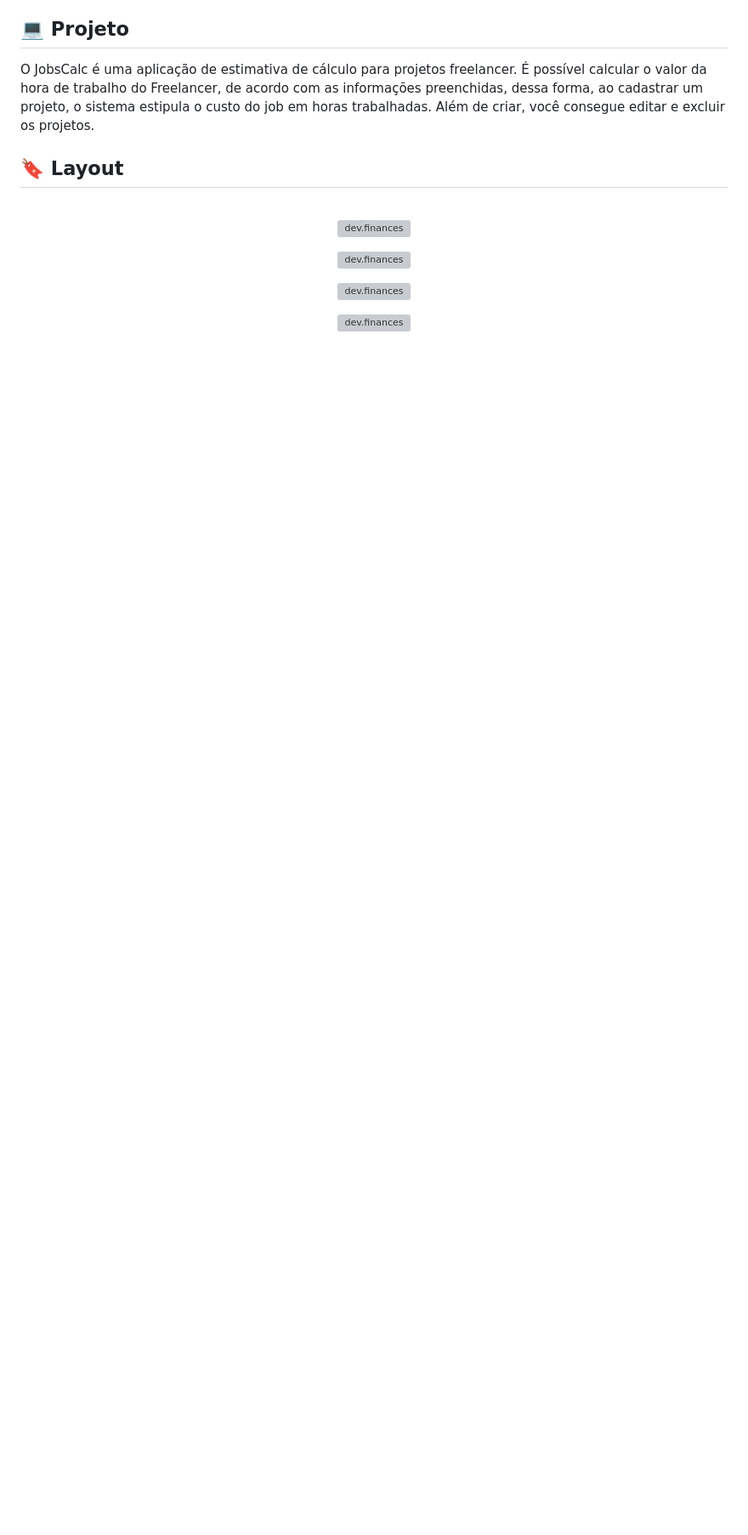
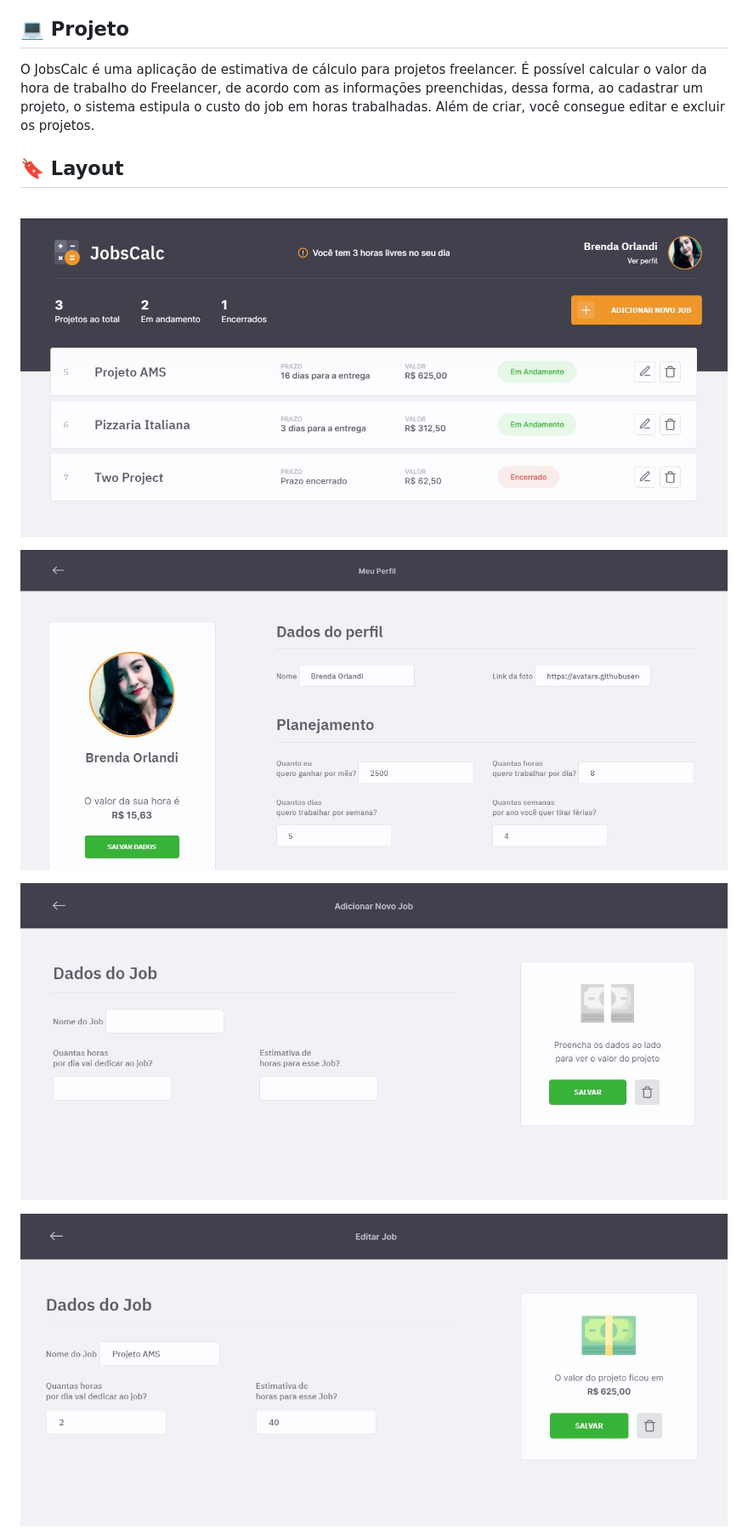
Before and after one commit to brendaPSO/Maratona-Discover-Rocketseat, a Markdown page: README.md, the part around the change printed below. Shown: that part at 85% size. Rendered like a GitHub page; pictures changed too: public/images/github1.JPG (added), public/images/github2.JPG (added), public/images/github3.JPG (added); blank space fills up the shorter version; grey boxes are pictures that could not be loaded.

Commit message:
Brenda (12-04) Config

```diff
--- a/README.md
+++ b/README.md
@@ -38,15 +38,15 @@ O JobsCalc é uma aplicação de estimativa de cálculo para projetos freelancer
 <br/>
 
 <p align="center">
-  <img alt="dev.finances" src="img1.JPG" width="100%">
+  <img alt="dev.finances" src="public/images/github1.JPG" width="100%">
 </p>
 <p align="center">
-  <img alt="dev.finances" src="img2.JPG" width="100%">
+  <img alt="dev.finances" src="public/images/github2.JPG" width="100%">
 </p>
 <p align="center">
-  <img alt="dev.finances" src="img3.JPG" width="100%">
+  <img alt="dev.finances" src="public/images/github3.JPG" width="100%">
 </p>
 <p align="center">
-  <img alt="dev.finances" src="img4.JPG" width="100%">
+  <img alt="dev.finances" src="public/images/github4.JPG" width="100%">
 </p>
 <p align="center">
```
Also changed, not shown: other parts of README.md (+1 -1 lines), public/images/github5.JPG (added), 1 other file.
